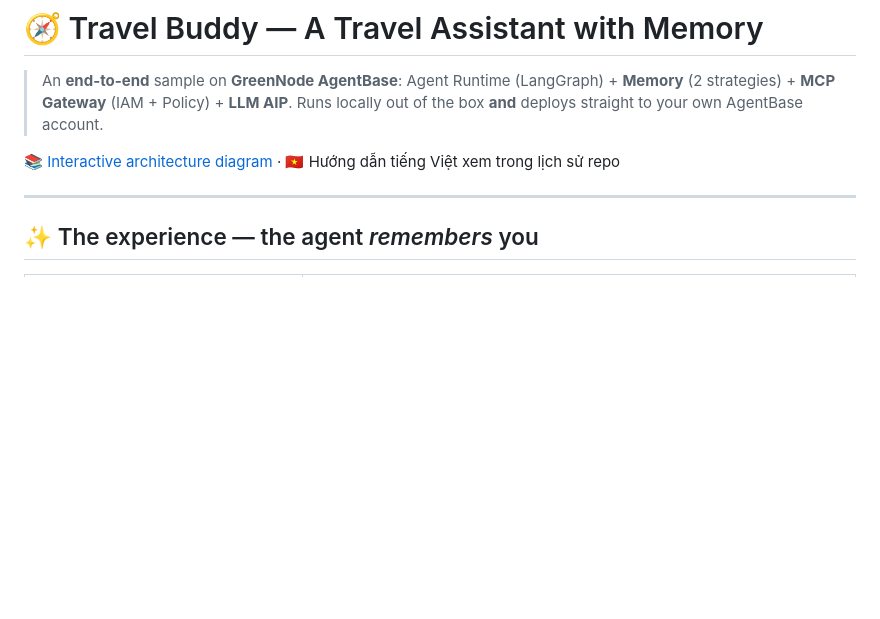
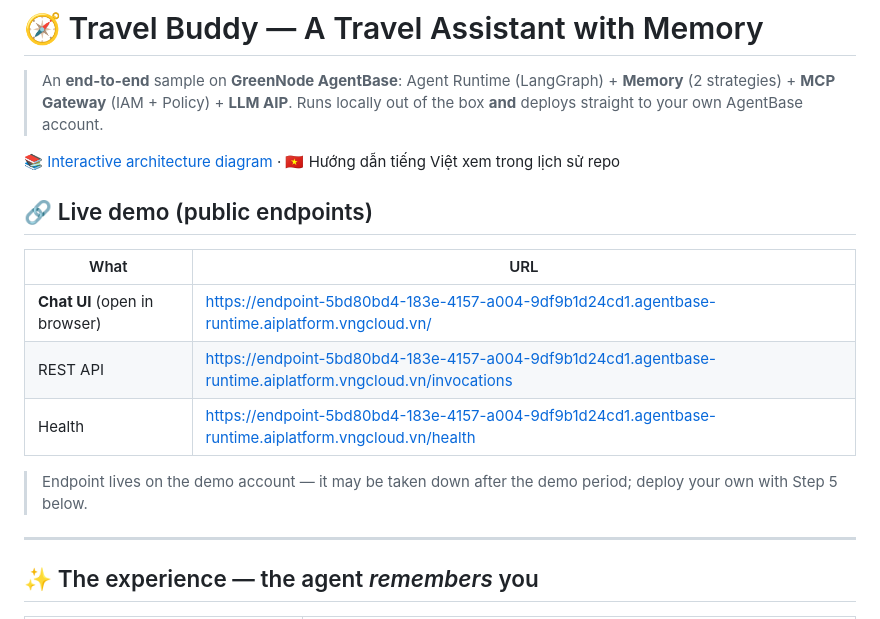
Before and after one commit to GreenNode-Sample-AgentBase/greennode-agentbase-travel-buddy, a Markdown page: README.md, the part around the change. GitHub-like rendering; blank space fills up the shorter version.

Commit message:
docs: add live demo public endpoints

```diff
--- a/README.md
+++ b/README.md
@@ -3,6 +3,16 @@
 > An **end-to-end** sample on **GreenNode AgentBase**: Agent Runtime (LangGraph) + **Memory** (2 strategies) + **MCP Gateway** (IAM + Policy) + **LLM AIP**. Runs locally out of the box **and** deploys straight to your own AgentBase account.
 
 📚 [Interactive architecture diagram](docs/architecture.html) · 🇻🇳 Hướng dẫn tiếng Việt xem trong lịch sử repo
+
+## 🔗 Live demo (public endpoints)
+
+| What | URL |
+|---|---|
+| **Chat UI** (open in browser) | https://endpoint-5bd80bd4-183e-4157-a004-9df9b1d24cd1.agentbase-runtime.aiplatform.vngcloud.vn/ |
+| REST API | https://endpoint-5bd80bd4-183e-4157-a004-9df9b1d24cd1.agentbase-runtime.aiplatform.vngcloud.vn/invocations |
+| Health | https://endpoint-5bd80bd4-183e-4157-a004-9df9b1d24cd1.agentbase-runtime.aiplatform.vngcloud.vn/health |
+
+> Endpoint lives on the demo account — it may be taken down after the demo period; deploy your own with Step 5 below.
 
 ---
 
```
